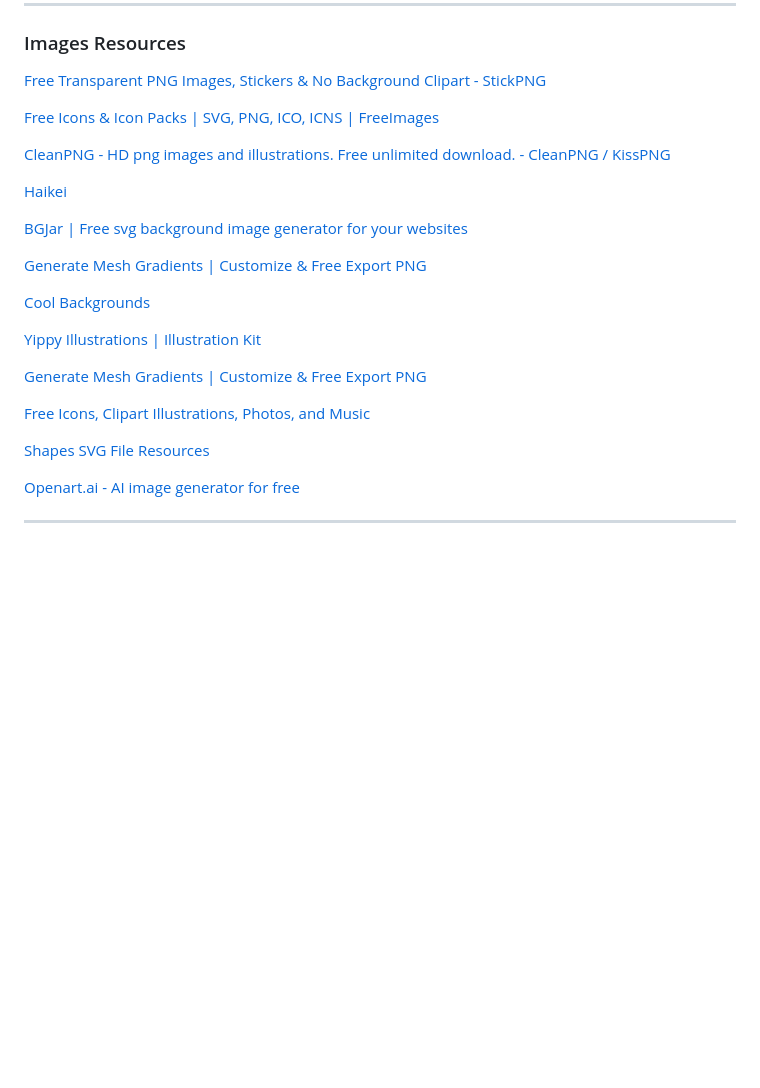
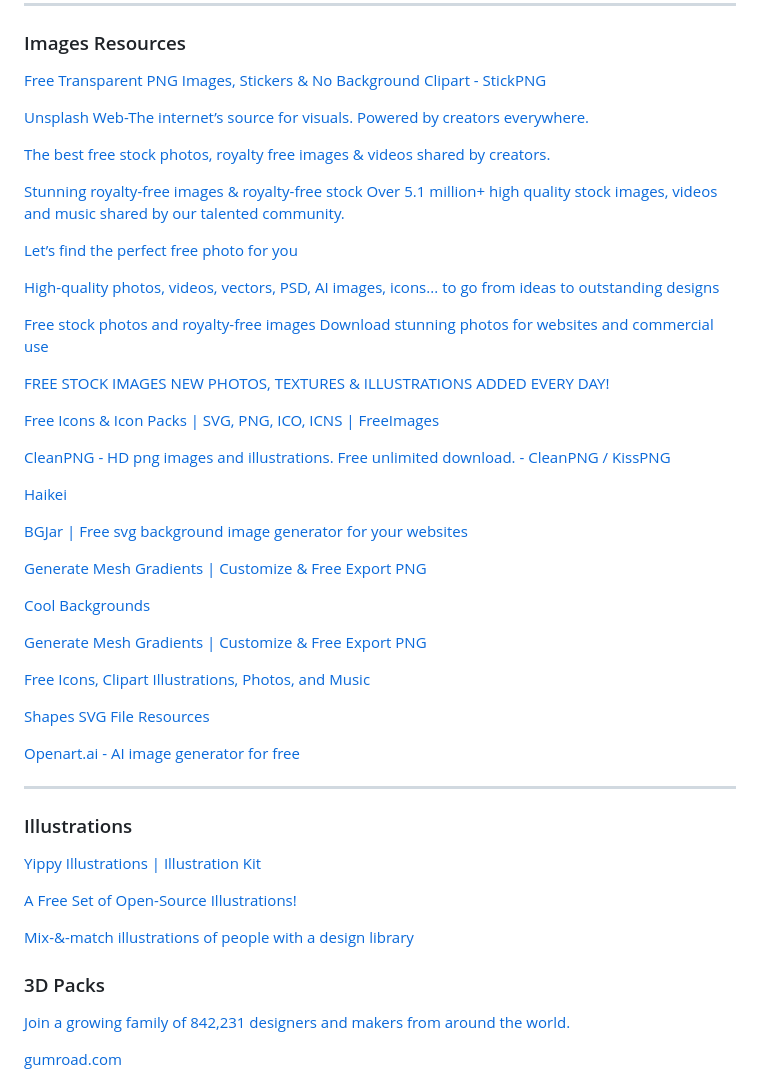
Before and after one commit to Erangamadhushan/Resource-Bank, a Markdown page: README.md, the part around one of its changes. GitHub-like rendering; blank space fills up the shorter version.

Commit message:
update icons and illustrate resources

```diff
--- a/README.md
+++ b/README.md
@@ -31,6 +31,19 @@
 <h3>Images Resources</h3>
 <p><a href="https://www.stickpng.com" target="_blank"> Free Transparent PNG Images, Stickers & No Background Clipart - StickPNG
 </a></p>
+<p><a href="https://www.unsplash.com" target="_blank">Unsplash Web-The internet’s source for visuals.
+Powered by creators everywhere.</a></p>
+<p><a href="https://www.pexels.com/" target="_blank">The best free stock photos, royalty free images & videos shared by creators.</a></p>
+<p><a href="https://www.pixabay.com/" target="_blank">Stunning royalty-free images & royalty-free stock
+Over 5.1 million+ high quality stock images, videos and music shared by our talented community.</a></p>
+<p><a href="https://www.kaboompics.com/" target="_blank">Let’s find the perfect
+free photo for you</a></p>
+<p><a href="https://www.freepik.com/" target="_blank">High-quality photos, videos, vectors, PSD, AI images, icons... to go from ideas to outstanding designs</a></p>
+<p><a href="https://www.burst.shopify.com/" target="_blank">Free stock photos and royalty-free images
+Download stunning photos for websites and commercial use</a></p>
+<p><a href="https://www.stockvault.net/" target="_blank">FREE STOCK IMAGES
+NEW PHOTOS, TEXTURES & ILLUSTRATIONS ADDED EVERY DAY!</a></p>
+<p><a href="" target="_blank"></a></p>
 <p><a href="https://www.freeimages.com/icon
 " target="_blank">Free Icons & Icon Packs | SVG, PNG, ICO, ICNS | FreeImages </a>
 </p>
@@ -45,8 +58,7 @@
 " target="_blank">Generate Mesh Gradients | Customize & Free Export PNG
  </a></p>
 <p><a href="https://coolbackgrounds.io" target="_blank">Cool Backgrounds </a></p>
-<p><a href="https://illustrationkit.com/illustrations/
-" target="_blank">Yippy Illustrations | Illustration Kit </a></p>
+
 <p><a href="https://meshgradient.in
 " target="_blank">Generate Mesh Gradients | Customize & Free Export PNG
  </a></p>
@@ -57,5 +69,14 @@
  <p><a href="https://openart.ai/home" target="_blank">Openart.ai - AI image generator for free</a></p>
  <hr/>
 
+<h3 style="text-align:center;">Illustrations</h3>
+<p><a href="https://illustrationkit.com/illustrations/
+" target="_blank">Yippy Illustrations | Illustration Kit </a></p>
+<p><a href="https://www.opendoodles.com/">A Free Set of Open-Source Illustrations! </a></p>
+<p><a href="https://www.humaaans.com/">Mix-&-match illustrations of people with a design library</a></p>
+</hr>
 
+<h3 style="text-align:center;">3D Packs</h3>
+<p><a href="https://ui8.net/">Join a growing family of 842,231 designers and makers from around the world. </a></p>
+<p><a href="https://gumroad.com/3d/animating">gumroad.com </a></p>
 
```
Also changed, not shown: other parts of README.md (+1 -0 lines).
